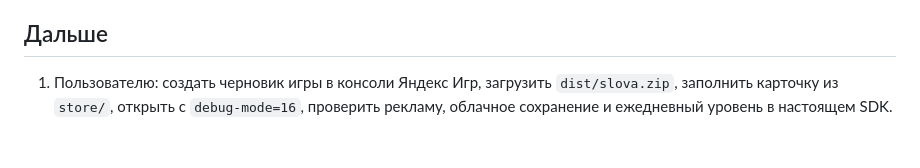
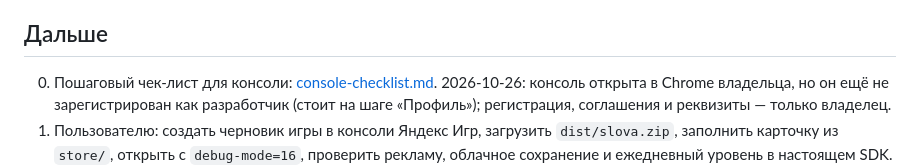
Before and after one commit to Viktor-CSKA/Slova_app, a Markdown page: docs/status.md, the part around the change. Rendered like a GitHub page; blank space fills up the shorter version.

Commit message:
Add Yandex Games console checklist
Co-Authored-By: Claude Sonnet 5.5 <noreply@anthropic.com>

```diff
--- a/docs/status.md
+++ b/docs/status.md
@@ -45,6 +45,7 @@ tar -a -c -f dist/slova.zip index.html css js data
 - Предпросмотр: порт 5173 на этом ПК занят (Docker), поэтому порт игры теперь 5180 (`.claude/launch.json`, README, CLAUDE.md).
 
 ## Дальше
+0. Пошаговый чек-лист для консоли: [console-checklist.md](console-checklist.md). 2026-10-26: консоль открыта в Chrome владельца, но он ещё не зарегистрирован как разработчик (стоит на шаге «Профиль»); регистрация, соглашения и реквизиты — только владелец.
 1. Пользователю: создать черновик игры в консоли Яндекс Игр, загрузить `dist/slova.zip`, заполнить карточку из `store/`, открыть с `debug-mode=16`, проверить рекламу, облачное сохранение и ежедневный уровень в настоящем SDK.
 2. Поиграть руками 10–20 уровней и пополнить стоп-лист по жалобам; пересобрать архив.
 3. После публикации: смотреть удержание и доход; решение «развивать или бросить» — через 3–4 недели.
```
Also changed, not shown: docs/console-checklist.md (added, +33 -0 lines).
